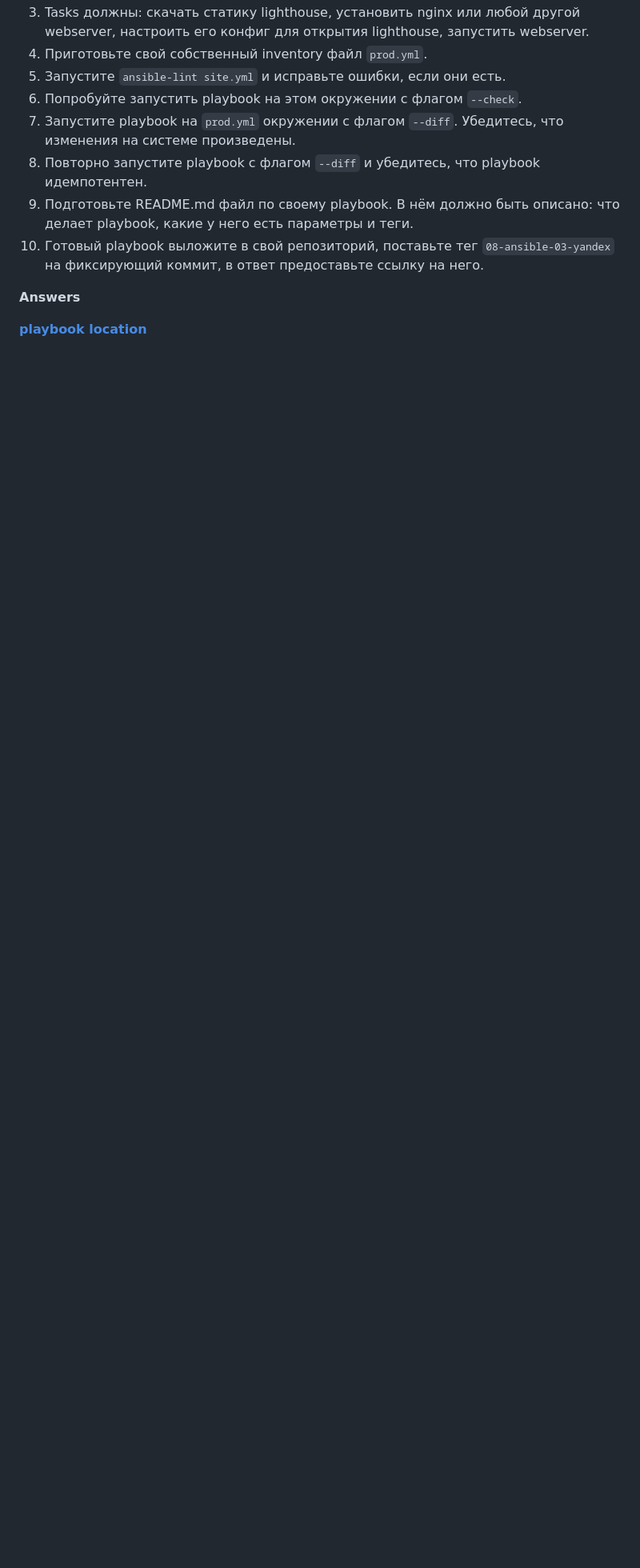
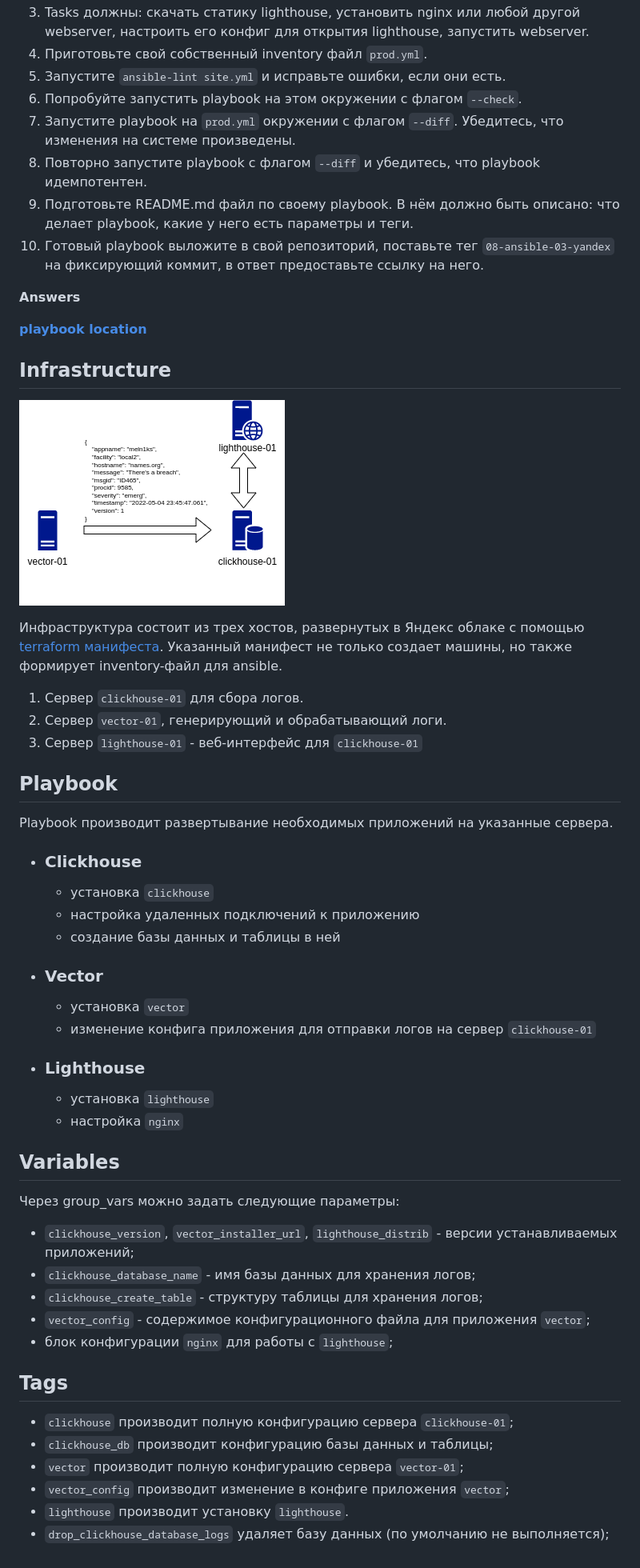
Before and after one commit to Kraktorist/devops-netology, a Markdown page: 08-ansible-03-yandex/README.md, the part around the change. Shown: that part at 80% size. Drawn GitHub-style; pictures changed too: 08-ansible-03-yandex/assets/infrastructure.png (added); folded sections open; blank space fills up the shorter version.

Commit message:
08-03 homework

```diff
--- a/08-ansible-03-yandex/README.md
+++ b/08-ansible-03-yandex/README.md
@@ -25,3 +25,52 @@
 
 
 **[playbook location](assets/playbook/)**
+
+## Infrastructure
+
+![Infrastructure](assets/infrastructure.png "Infrastructure")
+
+Инфраструктура состоит из трех хостов, развернутых в Яндекс облаке с помощью [terraform манифеста](assets/main.tf). Указанный манифест не только создает машины, но также формирует inventory-файл для ansible.
+
+1. Сервер `clickhouse-01` для сбора логов.
+2. Сервер `vector-01`, генерирующий и обрабатывающий логи.
+3. Сервер `lighthouse-01` - веб-интерфейс для `clickhouse-01`
+
+## Playbook
+
+Playbook производит развертывание необходимых приложений на указанные сервера.
+
+- ### Clickhouse
+
+  - установка `clickhouse`
+  - настройка удаленных подключений к приложению
+  - создание базы данных и таблицы в ней
+
+
+- ### Vector
+
+  - установка `vector`
+  - изменение конфига приложения для отправки логов на сервер `clickhouse-01`
+
+- ### Lighthouse
+
+  - установка `lighthouse`
+  - настройка `nginx`
+
+## Variables
+
+Через group_vars можно задать следующие параметры:
+- `clickhouse_version`, `vector_installer_url`, `lighthouse_distrib` - версии устанавливаемых приложений;
+- `clickhouse_database_name` - имя базы данных для хранения логов;
+- `clickhouse_create_table` - структуру таблицы для хранения логов;
+- `vector_config` - содержимое конфигурационного файла для приложения `vector`;
+- блок конфигурации `nginx` для работы с `lighthouse`;
+
+## Tags
+
+- `clickhouse` производит полную конфигурацию сервера `clickhouse-01`;
+- `clickhouse_db` производит конфигурацию базы данных и таблицы;
+- `vector` производит полную конфигурацию сервера `vector-01`;
+- `vector_config` производит изменение в конфиге приложения `vector`;
+- `lighthouse` производит установку `lighthouse`.
+- `drop_clickhouse_database_logs` удаляет базу данных (по умолчанию не выполняется);
```
